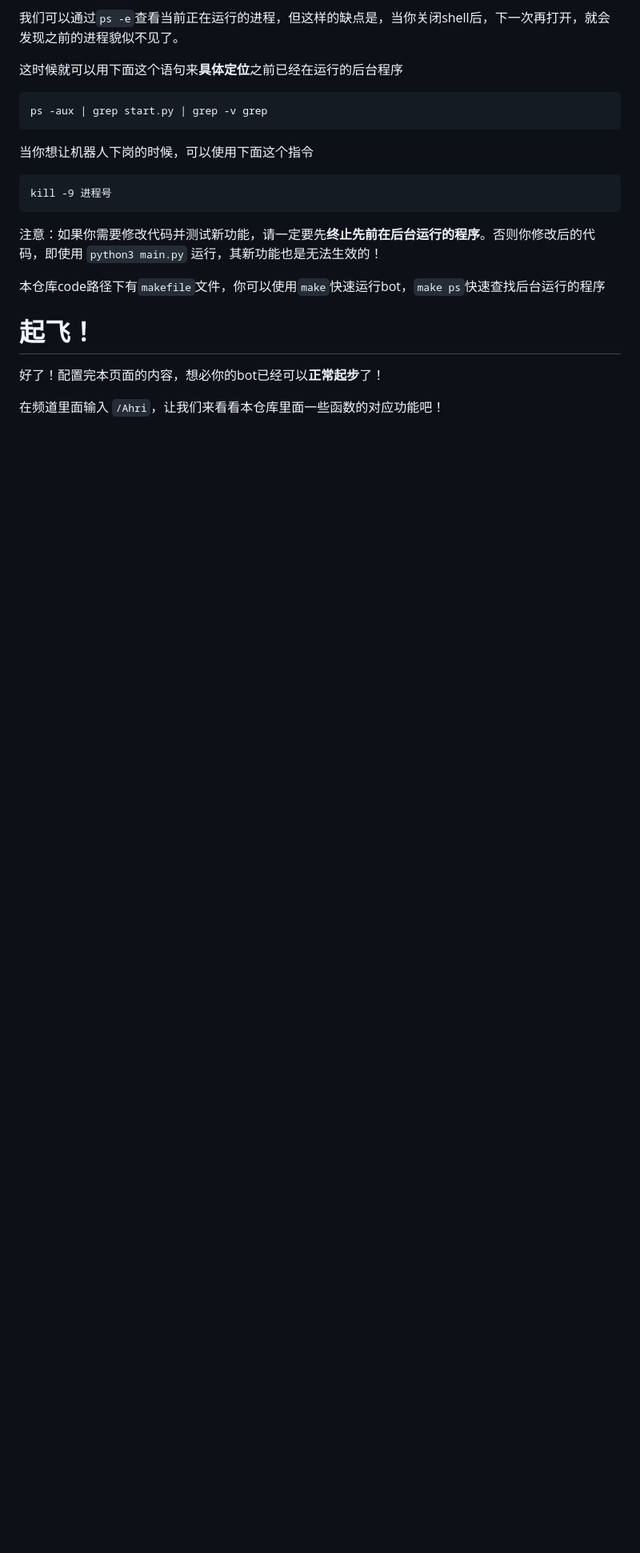
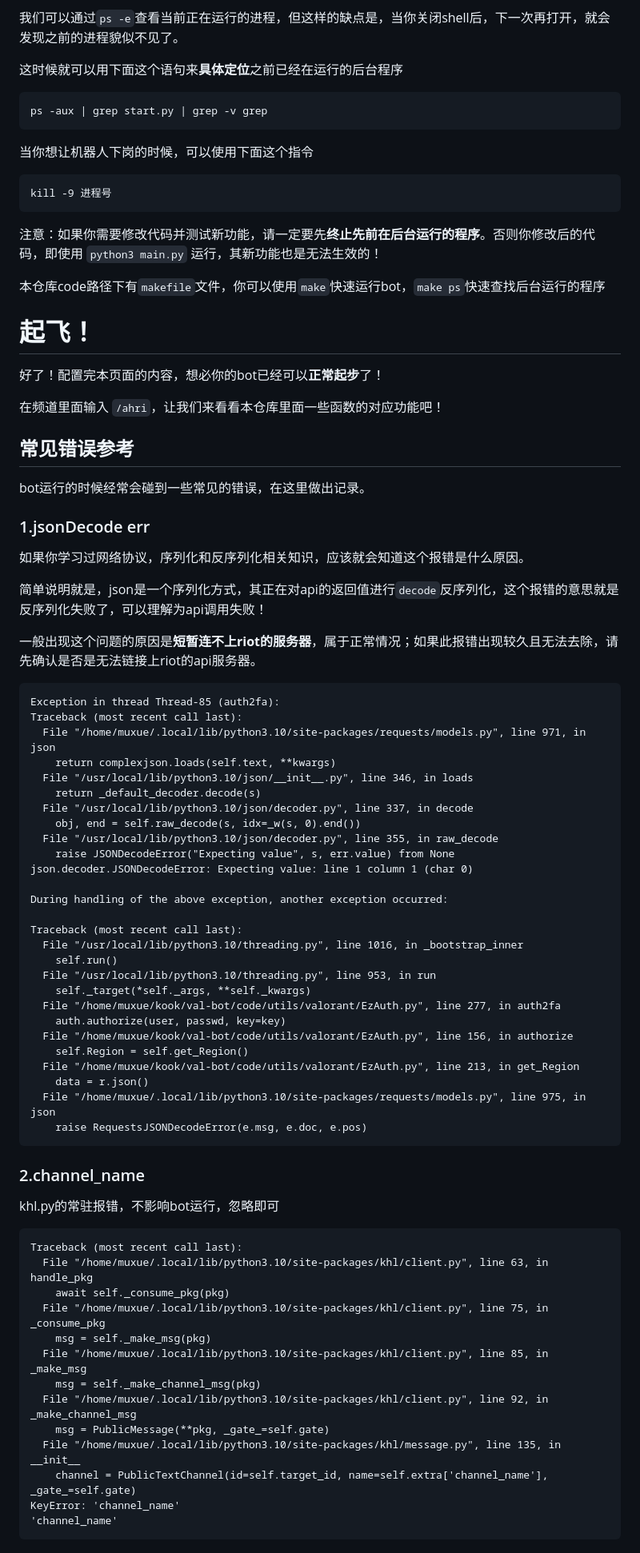
Before and after one commit to musnows/Kook-Valorant-Bot, a Markdown page: docs/init-bot.md, the part around one of its changes. Shown at 80% size. Rendered like a GitHub page; blank space fills up the shorter version.

Commit message:
docs(init-bot): update docs

````diff
--- a/docs/init-bot.md
+++ b/docs/init-bot.md
@@ -105,4 +105,67 @@ kill -9 进程号
 
 好了！配置完本页面的内容，想必你的bot已经可以**正常起步**了！
 
-在频道里面输入 `/Ahri`，让我们来看看本仓库里面一些函数的对应功能吧！
+在频道里面输入 `/ahri`，让我们来看看本仓库里面一些函数的对应功能吧！
+
+## 常见错误参考
+
+bot运行的时候经常会碰到一些常见的错误，在这里做出记录。
+
+### 1.jsonDecode err
+
+如果你学习过网络协议，序列化和反序列化相关知识，应该就会知道这个报错是什么原因。
+
+简单说明就是，json是一个序列化方式，其正在对api的返回值进行`decode`反序列化，这个报错的意思就是反序列化失败了，可以理解为api调用失败！
+
+一般出现这个问题的原因是**短暂连不上riot的服务器**，属于正常情况；如果此报错出现较久且无法去除，请先确认是否是无法链接上riot的api服务器。
+
+```
+Exception in thread Thread-85 (auth2fa):
+Traceback (most recent call last):
+  File "/home/muxue/.local/lib/python3.10/site-packages/requests/models.py", line 971, in json
+    return complexjson.loads(self.text, **kwargs)
+  File "/usr/local/lib/python3.10/json/__init__.py", line 346, in loads
+    return _default_decoder.decode(s)
+  File "/usr/local/lib/python3.10/json/decoder.py", line 337, in decode
+    obj, end = self.raw_decode(s, idx=_w(s, 0).end())
+  File "/usr/local/lib/python3.10/json/decoder.py", line 355, in raw_decode
+    raise JSONDecodeError("Expecting value", s, err.value) from None
+json.decoder.JSONDecodeError: Expecting value: line 1 column 1 (char 0)
+
+During handling of the above exception, another exception occurred:
+
+Traceback (most recent call last):
+  File "/usr/local/lib/python3.10/threading.py", line 1016, in _bootstrap_inner
+    self.run()
+  File "/usr/local/lib/python3.10/threading.py", line 953, in run
+    self._target(*self._args, **self._kwargs)
+  File "/home/muxue/kook/val-bot/code/utils/valorant/EzAuth.py", line 277, in auth2fa
+    auth.authorize(user, passwd, key=key)
+  File "/home/muxue/kook/val-bot/code/utils/valorant/EzAuth.py", line 156, in authorize
+    self.Region = self.get_Region()
+  File "/home/muxue/kook/val-bot/code/utils/valorant/EzAuth.py", line 213, in get_Region
+    data = r.json()
+  File "/home/muxue/.local/lib/python3.10/site-packages/requests/models.py", line 975, in json
+    raise RequestsJSONDecodeError(e.msg, e.doc, e.pos)
+```
+
+### 2.channel_name
+
+khl.py的常驻报错，不影响bot运行，忽略即可
+
+```
+Traceback (most recent call last):
+  File "/home/muxue/.local/lib/python3.10/site-packages/khl/client.py", line 63, in handle_pkg
+    await self._consume_pkg(pkg)
+  File "/home/muxue/.local/lib/python3.10/site-packages/khl/client.py", line 75, in _consume_pkg
+    msg = self._make_msg(pkg)
+  File "/home/muxue/.local/lib/python3.10/site-packages/khl/client.py", line 85, in _make_msg
+    msg = self._make_channel_msg(pkg)
+  File "/home/muxue/.local/lib/python3.10/site-packages/khl/client.py", line 92, in _make_channel_msg
+    msg = PublicMessage(**pkg, _gate_=self.gate)
+  File "/home/muxue/.local/lib/python3.10/site-packages/khl/message.py", line 135, in __init__
+    channel = PublicTextChannel(id=self.target_id, name=self.extra['channel_name'], _gate_=self.gate)
+KeyError: 'channel_name'
+'channel_name'
+```
+
````
Also changed, not shown: other parts of docs/init-bot.md (+35 -0 lines).
